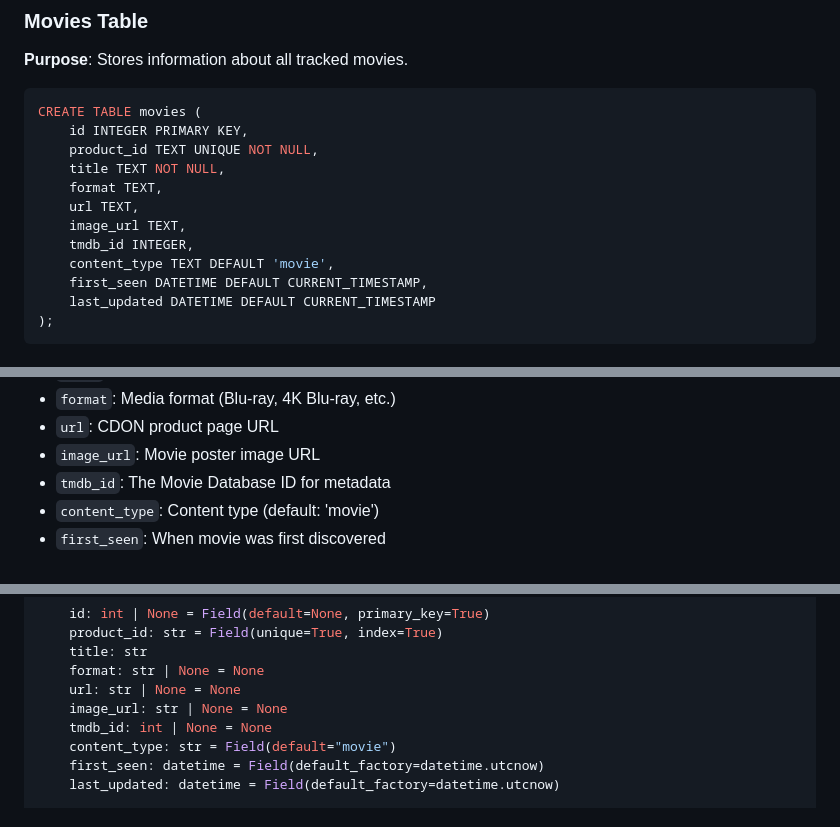
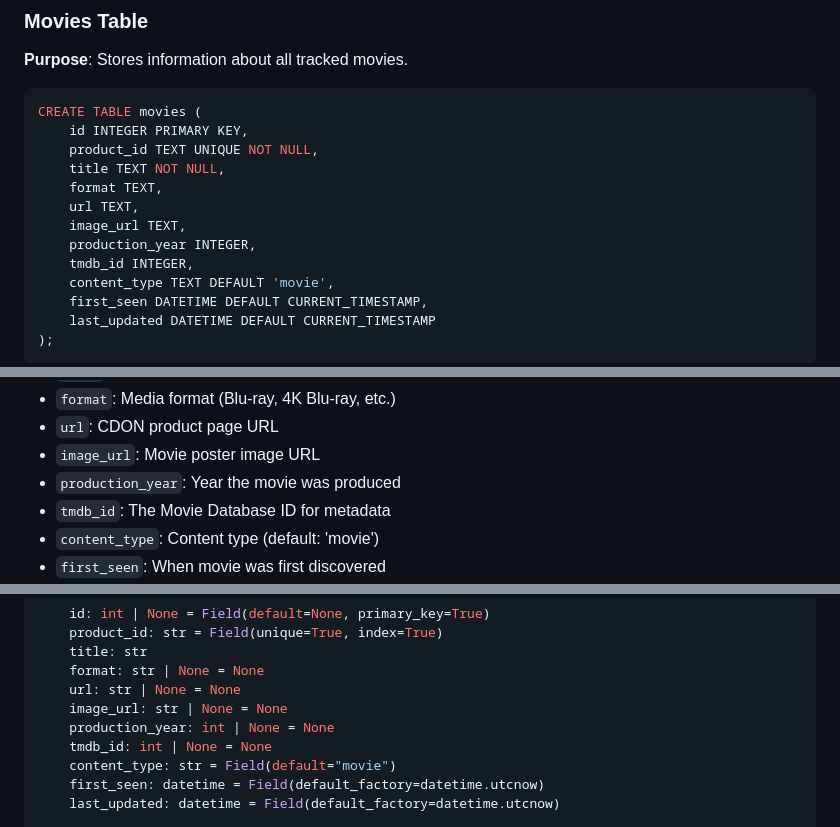
Before and after one commit to lepinkainen/cdon-watcher, a Markdown page: docs/05_database_schema.md, 3 parts joined by grey strips. Drawn GitHub-style.

```diff
--- a/docs/05_database_schema.md
+++ b/docs/05_database_schema.md
@@ -44,6 +44,7 @@ CREATE TABLE movies (
     format TEXT,
     url TEXT,
     image_url TEXT,
+    production_year INTEGER,
     tmdb_id INTEGER,
     content_type TEXT DEFAULT 'movie',
     first_seen DATETIME DEFAULT CURRENT_TIMESTAMP,
@@ -67,6 +68,7 @@ CREATE INDEX idx_movies_tmdb_id ON movies(tmdb_id);
 - `format`: Media format (Blu-ray, 4K Blu-ray, etc.)
 - `url`: CDON product page URL
 - `image_url`: Movie poster image URL
+- `production_year`: Year the movie was produced
 - `tmdb_id`: The Movie Database ID for metadata
 - `content_type`: Content type (default: 'movie')
 - `first_seen`: When movie was first discovered
@@ -265,6 +267,7 @@ class Movie(SQLModel, table=True):
     format: str | None = None
     url: str | None = None
     image_url: str | None = None
+    production_year: int | None = None
     tmdb_id: int | None = None
     content_type: str = Field(default="movie")
     first_seen: datetime = Field(default_factory=datetime.utcnow)
```
Also changed, not shown: other parts of docs/05_database_schema.md (+3 -0 lines), docs/06_configuration.md (+30 -4 lines), docs/07_development.md (+4 -1 lines).
